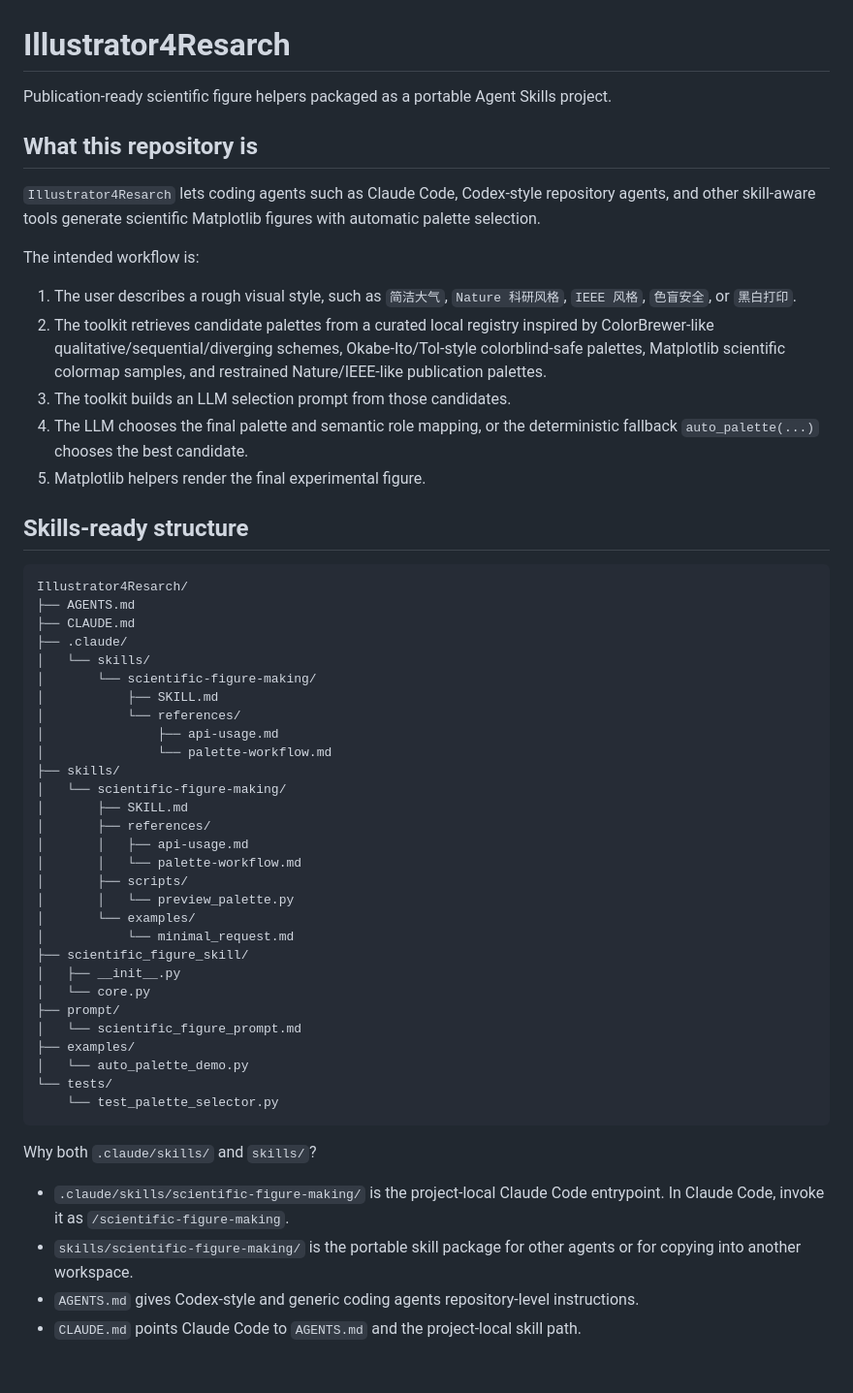
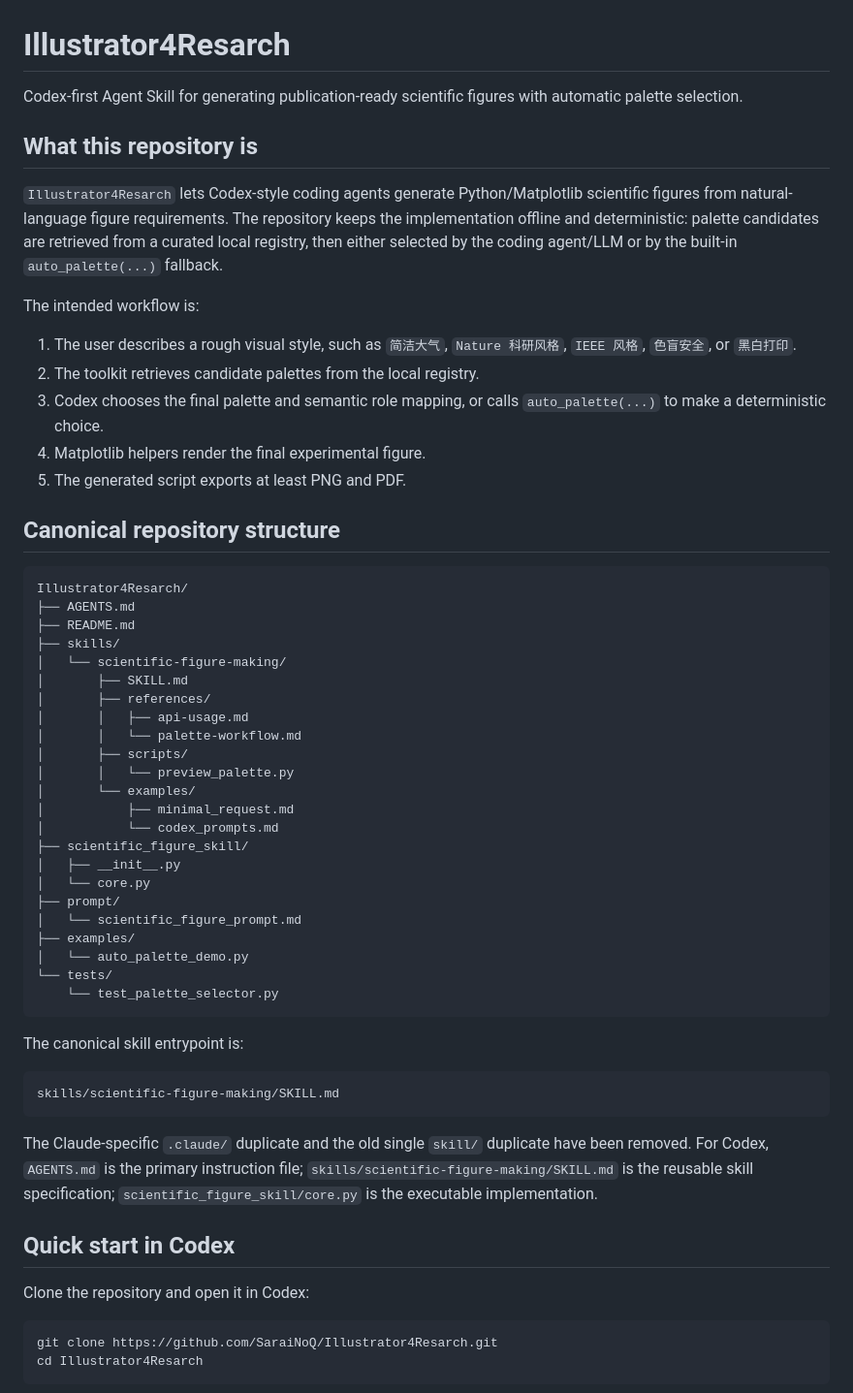
Before and after one commit to SaraiNoQ/Illustrator4Resarch, a Markdown page: README.md, the part around one of its changes. Shown at 97% size. GitHub-like rendering.

````diff
--- a/README.md
+++ b/README.md
@@ -1,32 +1,25 @@
 # Illustrator4Resarch
 
-Publication-ready scientific figure helpers packaged as a portable Agent Skills project.
+Codex-first Agent Skill for generating publication-ready scientific figures with automatic palette selection.
 
 ## What this repository is
 
-`Illustrator4Resarch` lets coding agents such as Claude Code, Codex-style repository agents, and other skill-aware tools generate scientific Matplotlib figures with automatic palette selection.
+`Illustrator4Resarch` lets Codex-style coding agents generate Python/Matplotlib scientific figures from natural-language figure requirements. The repository keeps the implementation offline and deterministic: palette candidates are retrieved from a curated local registry, then either selected by the coding agent/LLM or by the built-in `auto_palette(...)` fallback.
 
 The intended workflow is:
 
 1. The user describes a rough visual style, such as `简洁大气`, `Nature 科研风格`, `IEEE 风格`, `色盲安全`, or `黑白打印`.
-2. The toolkit retrieves candidate palettes from a curated local registry inspired by ColorBrewer-like qualitative/sequential/diverging schemes, Okabe-Ito/Tol-style colorblind-safe palettes, Matplotlib scientific colormap samples, and restrained Nature/IEEE-like publication palettes.
-3. The toolkit builds an LLM selection prompt from those candidates.
-4. The LLM chooses the final palette and semantic role mapping, or the deterministic fallback `auto_palette(...)` chooses the best candidate.
-5. Matplotlib helpers render the final experimental figure.
+2. The toolkit retrieves candidate palettes from the local registry.
+3. Codex chooses the final palette and semantic role mapping, or calls `auto_palette(...)` to make a deterministic choice.
+4. Matplotlib helpers render the final experimental figure.
+5. The generated script exports at least PNG and PDF.
 
-## Skills-ready structure
+## Canonical repository structure
 
 ```text
 Illustrator4Resarch/
 ├── AGENTS.md
-├── CLAUDE.md
-├── .claude/
-│   └── skills/
-│       └── scientific-figure-making/
-│           ├── SKILL.md
-│           └── references/
-│               ├── api-usage.md
-│               └── palette-workflow.md
+├── README.md
 ├── skills/
 │   └── scientific-figure-making/
 │       ├── SKILL.md
@@ -36,7 +29,8 @@ Illustrator4Resarch/
 │       ├── scripts/
 │       │   └── preview_palette.py
 │       └── examples/
-│           └── minimal_request.md
+│           ├── minimal_request.md
+│           └── codex_prompts.md
 ├── scientific_figure_skill/
 │   ├── __init__.py
 │   └── core.py
@@ -48,9 +42,20 @@ Illustrator4Resarch/
     └── test_palette_selector.py
 ```
 
-Why both `.claude/skills/` and `skills/`?
+The canonical skill entrypoint is:
 
-- `.claude/skills/scientific-figure-making/` is the project-local Claude Code entrypoint. In Claude Code, invoke it as `/scientific-figure-making`.
-- `skills/scientific-figure-making/` is the portable skill package for other agents or for copying into another workspace.
-- `AGENTS.md` gives Codex-style and generic coding agents repository-level instructions.
-- `CLAUDE.md` points Claude Code to `AGENTS.md` and the project-local skill path.
+```text
+skills/scientific-figure-making/SKILL.md
+```
+
+The Claude-specific `.claude/` duplicate and the old single `skill/` duplicate have been removed. For Codex, `AGENTS.md` is the primary instruction file; `skills/scientific-figure-making/SKILL.md` is the reusable skill specification; `scientific_figure_skill/core.py` is the executable implementation.
+
+## Quick start in Codex
+
+Clone the repository and open it in Codex:
+
+```bash
+git clone https://github.com/SaraiNoQ/Illustrator4Resarch.git
+cd Illustrator4Resarch
+```
+
````
Also changed, not shown: other parts of README.md (+58 -31 lines).
